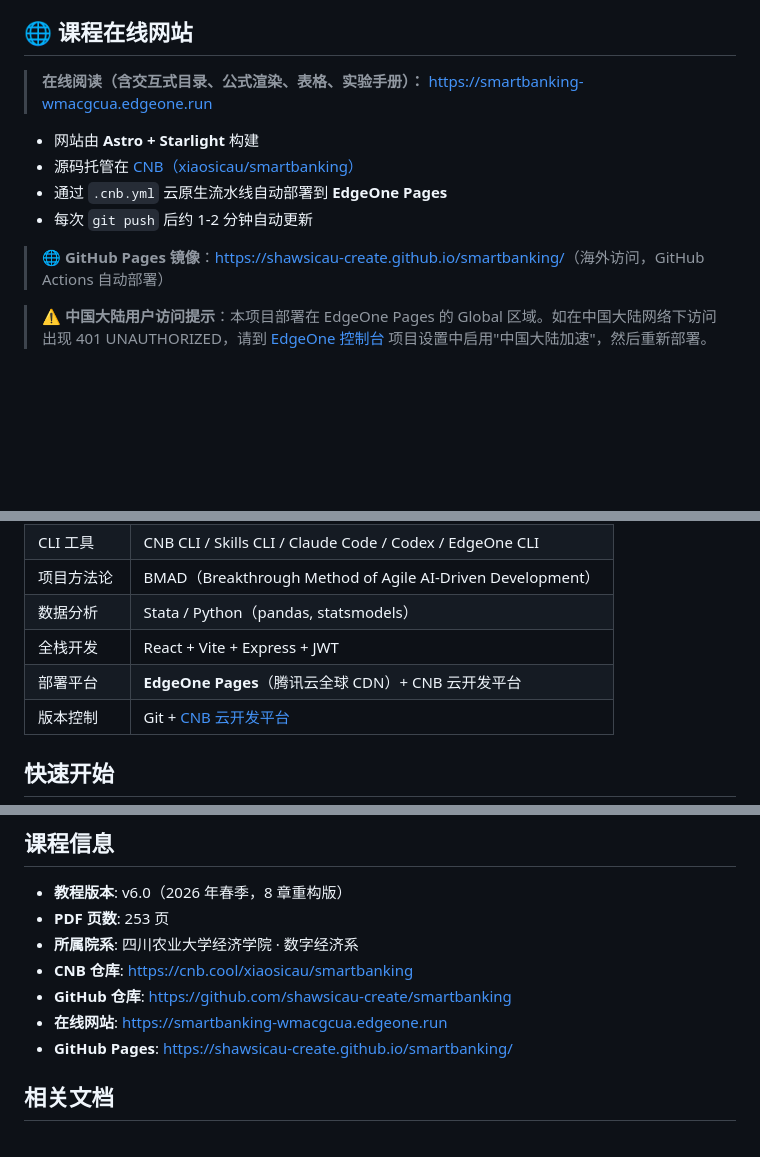
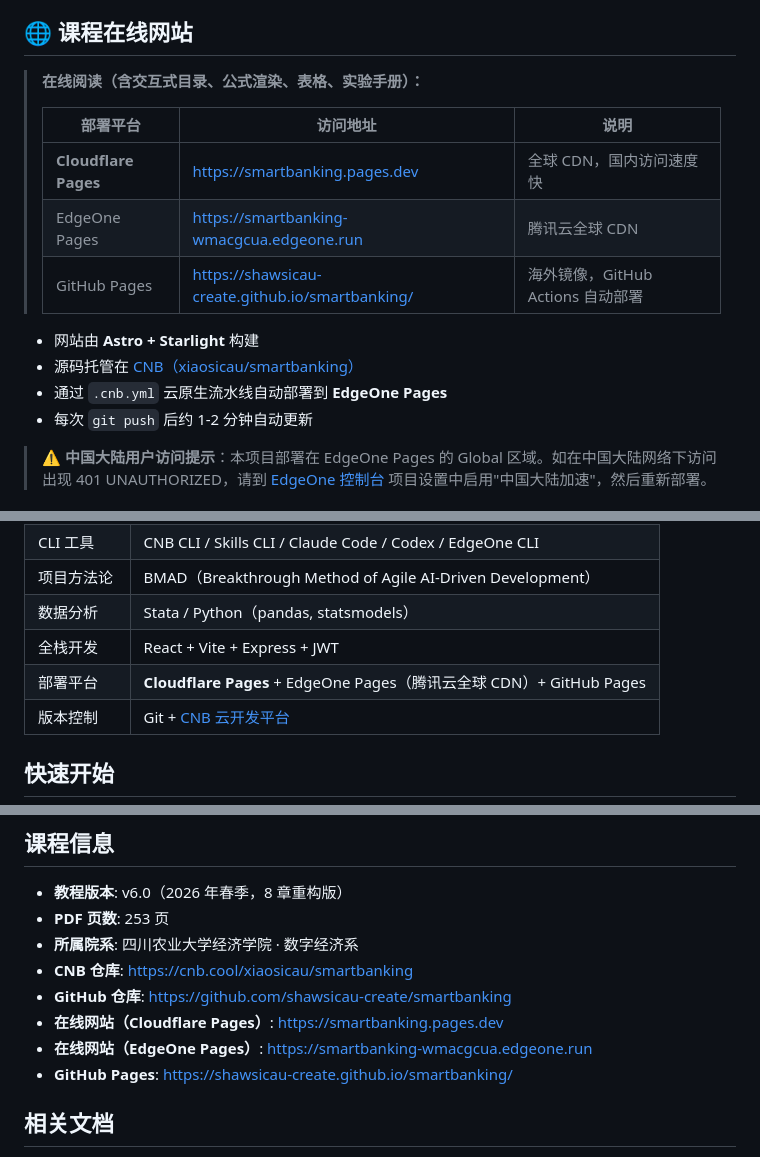
Before and after one commit to shawsicau-create/smartbanking, a Markdown page: README.md, 3 parts joined by grey strips. Drawn GitHub-style; blank space fills up the shorter version.

Commit message:
docs: README 增加 Cloudflare Pages 访问地址
- 课程在线网站新增三平台访问表格（Cloudflare/EdgeOne/GitHub Pages）
- 技术栈部署平台更新
- 课程信息区增加 smartbanking.pages.dev

```diff
--- a/README.md
+++ b/README.md
@@ -13,14 +13,17 @@
 ## 🌐 课程在线网站
 
 > **在线阅读（含交互式目录、公式渲染、表格、实验手册）：**
-> [https://smartbanking-wmacgcua.edgeone.run](https://smartbanking-wmacgcua.edgeone.run)
+>
+> | 部署平台 | 访问地址 | 说明 |
+> |---|---|---|
+> | **Cloudflare Pages** | [https://smartbanking.pages.dev](https://smartbanking.pages.dev) | 全球 CDN，国内访问速度快 |
+> | EdgeOne Pages | [https://smartbanking-wmacgcua.edgeone.run](https://smartbanking-wmacgcua.edgeone.run) | 腾讯云全球 CDN |
+> | GitHub Pages | [https://shawsicau-create.github.io/smartbanking/](https://shawsicau-create.github.io/smartbanking/) | 海外镜像，GitHub Actions 自动部署 |
 
 - 网站由 **Astro + Starlight** 构建
 - 源码托管在 [CNB（xiaosicau/smartbanking）](https://cnb.cool/xiaosicau/smartbanking)
 - 通过 `.cnb.yml` 云原生流水线自动部署到 **EdgeOne Pages**
 - 每次 `git push` 后约 1-2 分钟自动更新
-
-> 🌐 **GitHub Pages 镜像**：[https://shawsicau-create.github.io/smartbanking/](https://shawsicau-create.github.io/smartbanking/)（海外访问，GitHub Actions 自动部署）
 
 > ⚠️ **中国大陆用户访问提示**：本项目部署在 EdgeOne Pages 的 Global 区域。如在中国大陆网络下访问出现 401 UNAUTHORIZED，请到 [EdgeOne 控制台](https://console.cloud.tencent.com/edgeone/pages) 项目设置中启用"中国大陆加速"，然后重新部署。
 
@@ -143,7 +146,7 @@ smartbanking/
 | 项目方法论  | BMAD（Breakthrough Method of Agile AI-Driven Development）          |
 | 数据分析    | Stata / Python（pandas, statsmodels）                               |
 | 全栈开发    | React + Vite + Express + JWT                                        |
-| 部署平台    | **EdgeOne Pages**（腾讯云全球 CDN）+ CNB 云开发平台               |
+| 部署平台    | **Cloudflare Pages** + EdgeOne Pages（腾讯云全球 CDN）+ GitHub Pages |
 | 版本控制    | Git + [CNB 云开发平台](https://cnb.cool/xiaosicau/smartbanking)     |
 
 ## 快速开始
@@ -294,7 +297,8 @@ git push origin feature/新功能名称
 - **所属院系**: 四川农业大学经济学院 · 数字经济系
 - **CNB 仓库**: https://cnb.cool/xiaosicau/smartbanking
 - **GitHub 仓库**: https://github.com/shawsicau-create/smartbanking
-- **在线网站**: https://smartbanking-wmacgcua.edgeone.run
+- **在线网站（Cloudflare Pages）**: https://smartbanking.pages.dev
+- **在线网站（EdgeOne Pages）**: https://smartbanking-wmacgcua.edgeone.run
 - **GitHub Pages**: https://shawsicau-create.github.io/smartbanking/
 
 ## 相关文档
```
